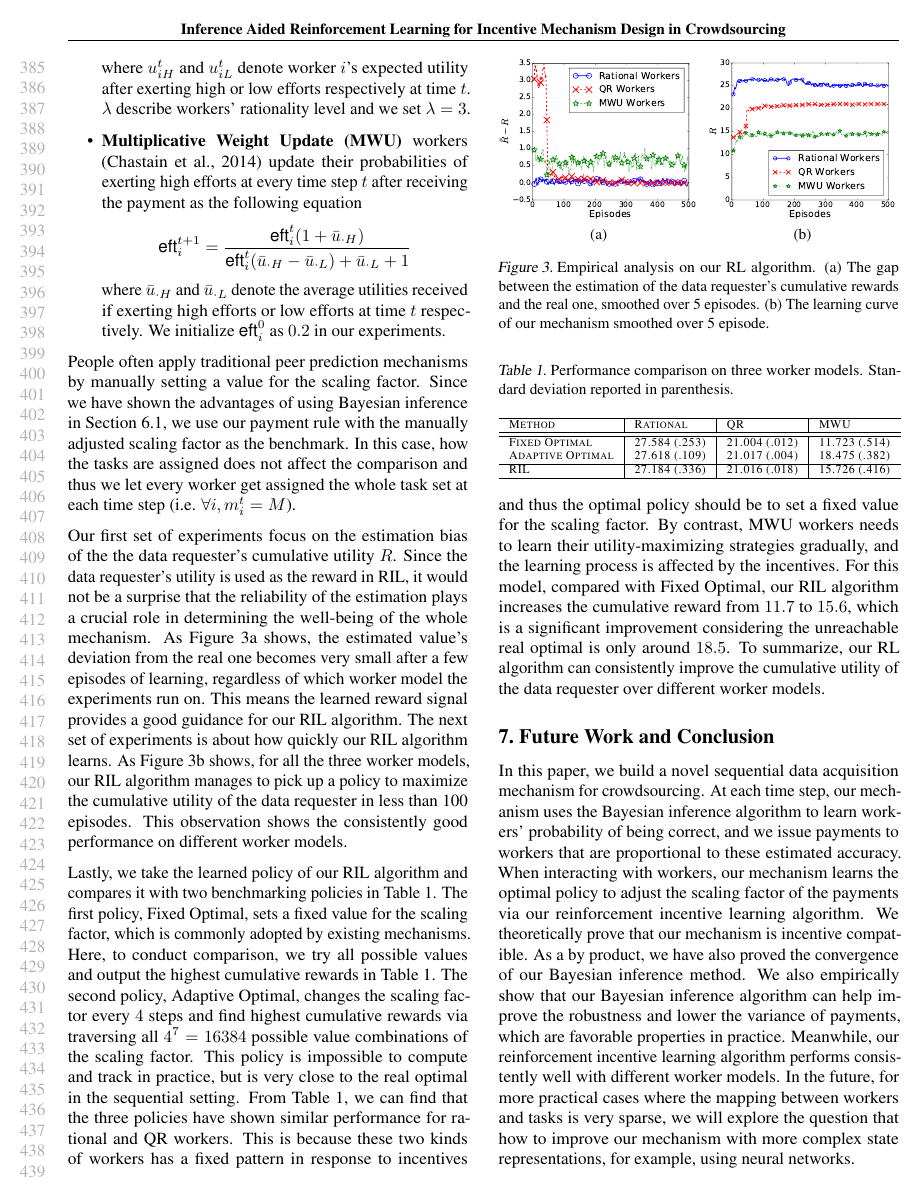
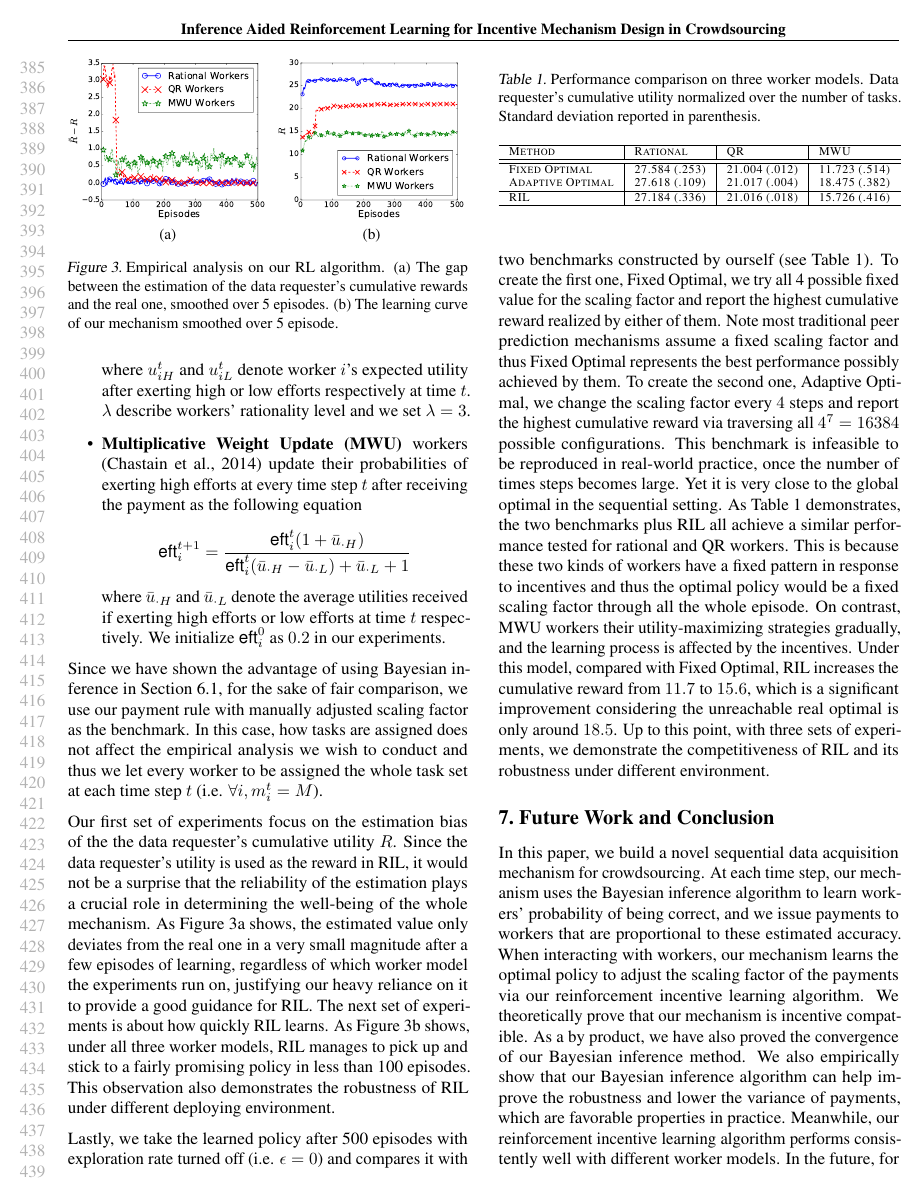
Before and after one commit to vascohu/RLPeerPrediction, a LaTeX paper (ICML2018/main.tex, which reads ICML2018/experiment.tex): page 8 of 10. Compiled offline with pdfLaTeX.

Commit message:
section 6

```diff
--- a/ICML2018/experiment.tex
+++ b/ICML2018/experiment.tex
@@ -50,9 +50,9 @@ where $u_{iH}^t$ and $u_{iL}^t$ denote worker $i$'s expected utility after exert
 where $\bar{u}_{\cdot H}$ and $\bar{u}_{\cdot L}$ denote the average utilities received if exerting high efforts or low efforts at time $t$ respectively. We initialize $\textsf{eft}_i^0$ as $0.2$ in our experiments.
 \end{itemize}
 
-People often apply traditional peer prediction mechanisms by manually setting a value for the scaling factor.
-Since we have shown the advantages of using Bayesian inference in Section 6.1, we use our payment rule with the manually adjusted scaling factor as the benchmark.
-In this case, how the tasks are assigned does not affect the comparison and thus we let every worker get assigned the whole task set at each time step (i.e. $\forall i, m_i^t = M$).% \yitao{@yang, I am not sure about the last 3 sentence, please take a look.}
+%People often apply traditional peer prediction mechanisms by manually setting a value for the scaling factor.
+Since we have shown the advantage of using Bayesian inference in Section 6.1, for the sake of fair comparison, we use our payment rule with manually adjusted scaling factor as the benchmark.
+In this case, how tasks are assigned does not affect the empirical analysis we wish to conduct  and thus we let every worker to be assigned the whole task set at each time step $t$ (i.e. $\forall i, m_i^t = M$).% \yitao{@yang, I am not sure about the last 3 sentence, please take a look.}
 %Besides, in each episode of Algorithm~\ref{RAC}, we set the number of steps as $28$.
 %Besides, for simplicity of experiments, we assume workers always report truthfully. This reduces the number of a worker's possible internal states from $4$ to $2$.
 %Furthermore, to reduce the influence of outliers, we report the average over 5  trials in all the figures.
@@ -82,10 +82,10 @@ In this case, how the tasks are assigned does not affect the comparison and thus
 %Besides, we set $\mathbb{P}_H = 0.9$, $\mathbb{P}_L = 0.5$ and $c_{H} =0.02$.
 
 Our first set of experiments focus on the estimation bias of the the data requester's cumulative utility $R$.
-Since the data requester's utility is used as the reward in RIL, it would not be a surprise that the reliability of the estimation plays a crucial role in determining the well-being of the whole mechanism. As Figure~\ref{figure:rewardError} shows, the estimated value's deviation from the real one becomes very small after a few episodes of learning, regardless of which worker model the experiments run on.
-This means the learned reward signal provides a good guidance for our RIL algorithm.
-The next set of experiments is about how quickly our RIL algorithm learns. As Figure~\ref{figure:learningCurve} shows, for all the three worker models, our RIL algorithm manages to pick up a policy to maximize the cumulative utility of the data requester in less than 100 episodes.
-This observation shows the consistently good performance on different worker models.
+Since the data requester's utility is used as the reward in RIL, it would not be a surprise that the reliability of the estimation plays a crucial role in determining the well-being of the whole mechanism. As Figure~\ref{figure:rewardError} shows, the estimated value only deviates from the real one in a very small magnitude after a few episodes of learning, regardless of which worker model the experiments run on, justifying our heavy reliance on it to provide a good guidance for RIL.
+The next set of experiments is about how quickly RIL learns. As Figure~\ref{figure:learningCurve} shows, under all three worker models, RIL manages to pick up and stick to a fairly promising policy %to maximize the cumulative utility of the data requester
+in less than 100 episodes.
+This observation also demonstrates the robustness of RIL under different deploying environment.
 
 %Besides, from the figure, we can find that our RL algorithm converges the fastest on the rational workers. This is because the optimal policy for the rational workers is to let $a_t\equiv=0.1$ so that the payment will be minimized.
 %Compared with the stochastic policy on the other two kinds of workers, this policy is easy to learn and thus our RL algorithm coverges the fastest.
@@ -134,14 +134,15 @@ This observation shows the consistently good performance on different worker mod
 %\label{figure:learningCurve}
 %\end{figure}
 
-Lastly, we take the learned policy of our RIL algorithm and compares it with two benchmarking policies in Table~\ref{table:performance}. The first policy, Fixed Optimal, sets a fixed value for the scaling factor, which is commonly adopted by existing mechanisms. Here, to conduct comparison, we try all possible values and output the highest cumulative rewards in Table~\ref{table:performance}. The second policy, Adaptive Optimal, changes the scaling factor every $4$ steps and find highest cumulative rewards via traversing all $4^7=16384$ possible value combinations of the scaling factor. This policy is impossible to compute and track in practice, but is very close to the real optimal in the sequential setting.
-From Table~1, we can find that the three policies have shown similar performance for rational and QR workers.
-This is because these two kinds of workers has a fixed pattern in response to incentives and thus the optimal policy should be to set a fixed value for the scaling factor.
-By contrast, MWU workers needs to learn their utility-maximizing strategies gradually, and the learning process is affected by the incentives.
-For this model, compared with Fixed Optimal, our RIL algorithm increases the cumulative reward from $11.7$ to $15.6$, which is a significant improvement considering the unreachable real optimal is only around $18.5$. To summarize, our RL algorithm can consistently improve the cumulative utility of the data requester over different worker models.
+Lastly, we take the learned policy after 500 episodes with exploration rate turned off (i.e. $\epsilon =0$) and compares it with two benchmarks constructed by ourself (see Table~\ref{table:performance}). To create the first one, Fixed Optimal, we try all 4 possible fixed value for the scaling factor and report the highest cumulative reward realized by either of them. Note most traditional peer prediction mechanisms assume a fixed scaling factor and thus Fixed Optimal represents the best performance possibly achieved by them.
+%Here, to conduct comparison, we try all possible values and output the highest cumulative rewards in Table~\ref{table:performance}.
+To create the second one, Adaptive Optimal, we change the scaling factor every $4$ steps and report the highest cumulative reward via traversing all $4^7=16384$ possible configurations. This benchmark is infeasible to be reproduced in real-world practice, once the number of times steps becomes large. Yet it is very close to the global optimal in the sequential setting.
+As Table 1 demonstrates, the two benchmarks plus RIL all achieve a similar performance tested for rational and QR workers.
+This is because these two kinds of workers have a fixed pattern in response to incentives and thus the optimal policy would be a fixed scaling factor through all the whole episode.
+On contrast, MWU workers their utility-maximizing strategies gradually, and the learning process is affected by the incentives. Under this model, compared with Fixed Optimal, RIL increases the cumulative reward from $11.7$ to $15.6$, which is a significant improvement considering the unreachable real optimal is only around $18.5$. Up to this point, with three sets of experiments, we demonstrate the competitiveness of RIL and its robustness under different environment.% and conclude our empirical analysis.
 
 \begin{table}[t]
-\caption{Performance comparison on three worker models. Standard deviation reported in parenthesis.}
+\caption{Performance comparison on three worker models. Data requester's cumulative utility normalized over the number of tasks. Standard deviation reported in parenthesis.}
 \label{table:performance}
 \vskip 0.15in
 \centering
```
Also changed, not shown: ICML2018/experiment.tex (3 more changed lines).
